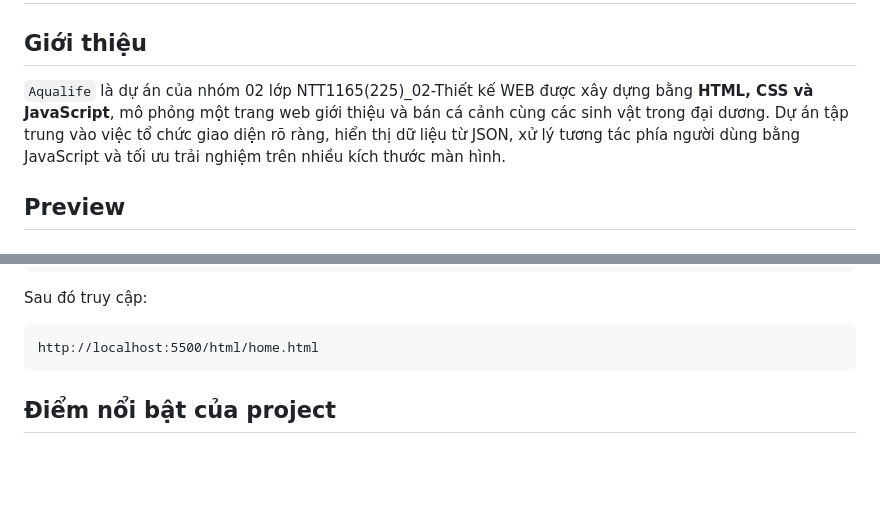
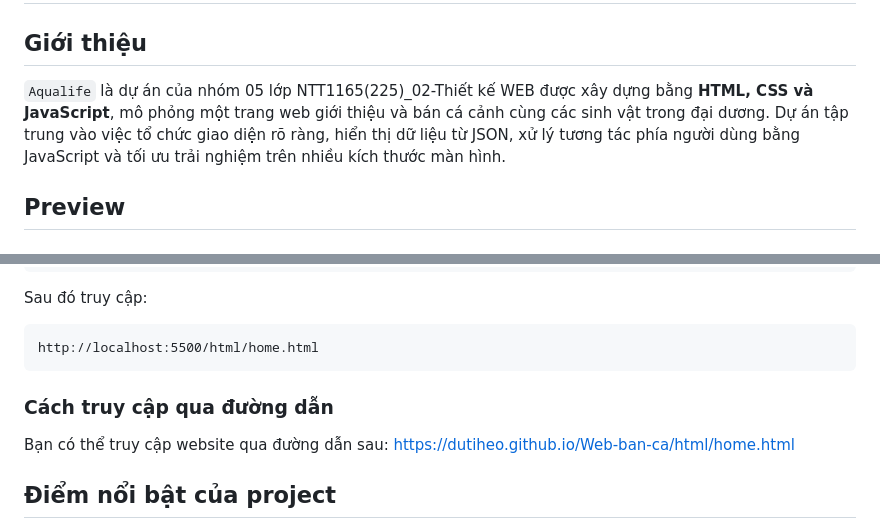
Before and after one commit to DuTiHeo/Web-ban-ca, a Markdown page: README.md, 2 parts joined by grey strips. Drawn GitHub-style; blank space fills up the shorter version.

````diff
--- a/README.md
+++ b/README.md
@@ -2,7 +2,7 @@
 
 ## Giới thiệu
 
-`Aqualife` là dự án của nhóm 02 lớp NTT1165(225)_02-Thiết kế WEB được xây dựng bằng **HTML, CSS và JavaScript**, mô phỏng một trang web giới thiệu và bán cá cảnh cùng các sinh vật trong đại dương. Dự án tập trung vào việc tổ chức giao diện rõ ràng, hiển thị dữ liệu từ JSON, xử lý tương tác phía người dùng bằng JavaScript và tối ưu trải nghiệm trên nhiều kích thước màn hình.
+`Aqualife` là dự án của nhóm 05 lớp NTT1165(225)_02-Thiết kế WEB được xây dựng bằng **HTML, CSS và JavaScript**, mô phỏng một trang web giới thiệu và bán cá cảnh cùng các sinh vật trong đại dương. Dự án tập trung vào việc tổ chức giao diện rõ ràng, hiển thị dữ liệu từ JSON, xử lý tương tác phía người dùng bằng JavaScript và tối ưu trải nghiệm trên nhiều kích thước màn hình.
 
 ## Preview
 
@@ -138,7 +138,9 @@ Sau đó truy cập:
 ```text
 http://localhost:5500/html/home.html
 ```
+### Cách truy cập qua đường dẫn
 
+Bạn có thể truy cập website qua đường dẫn sau: https://dutiheo.github.io/Web-ban-ca/html/home.html
 ## Điểm nổi bật của project
 
 - Tổ chức thư mục rõ ràng, tách biệt giữa HTML, CSS, JS, JSON, image và video.
````
